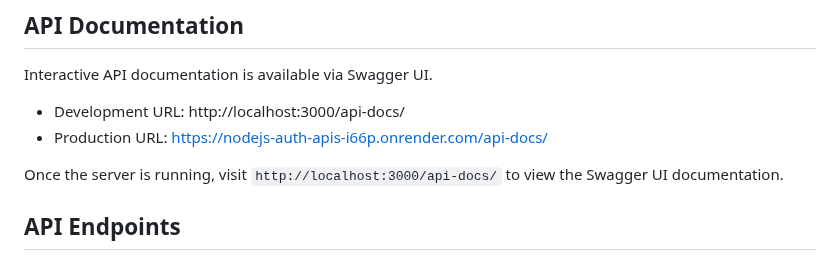
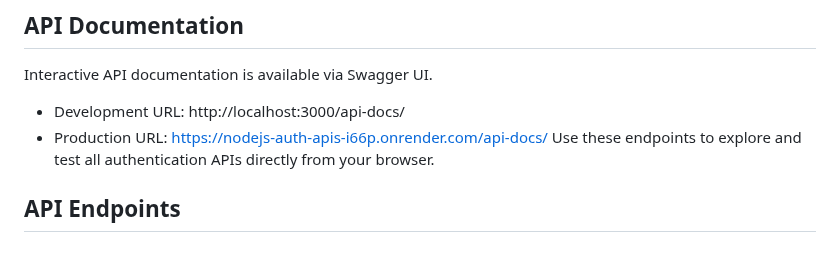
Before and after one commit to Apurv3027/Nodejs-Auth-Apis, a Markdown page: README.md, the part around the change. Drawn GitHub-style.

```diff
--- a/README.md
+++ b/README.md
@@ -71,8 +71,7 @@ nodejs-auth-api/
 Interactive API documentation is available via Swagger UI.
 - Development URL: http://localhost:3000/api-docs/
 - Production URL: https://nodejs-auth-apis-i66p.onrender.com/api-docs/
-
-Once the server is running, visit `http://localhost:3000/api-docs/` to view the Swagger UI documentation.
+Use these endpoints to explore and test all authentication APIs directly from your browser.
 
 ## API Endpoints
 
```
